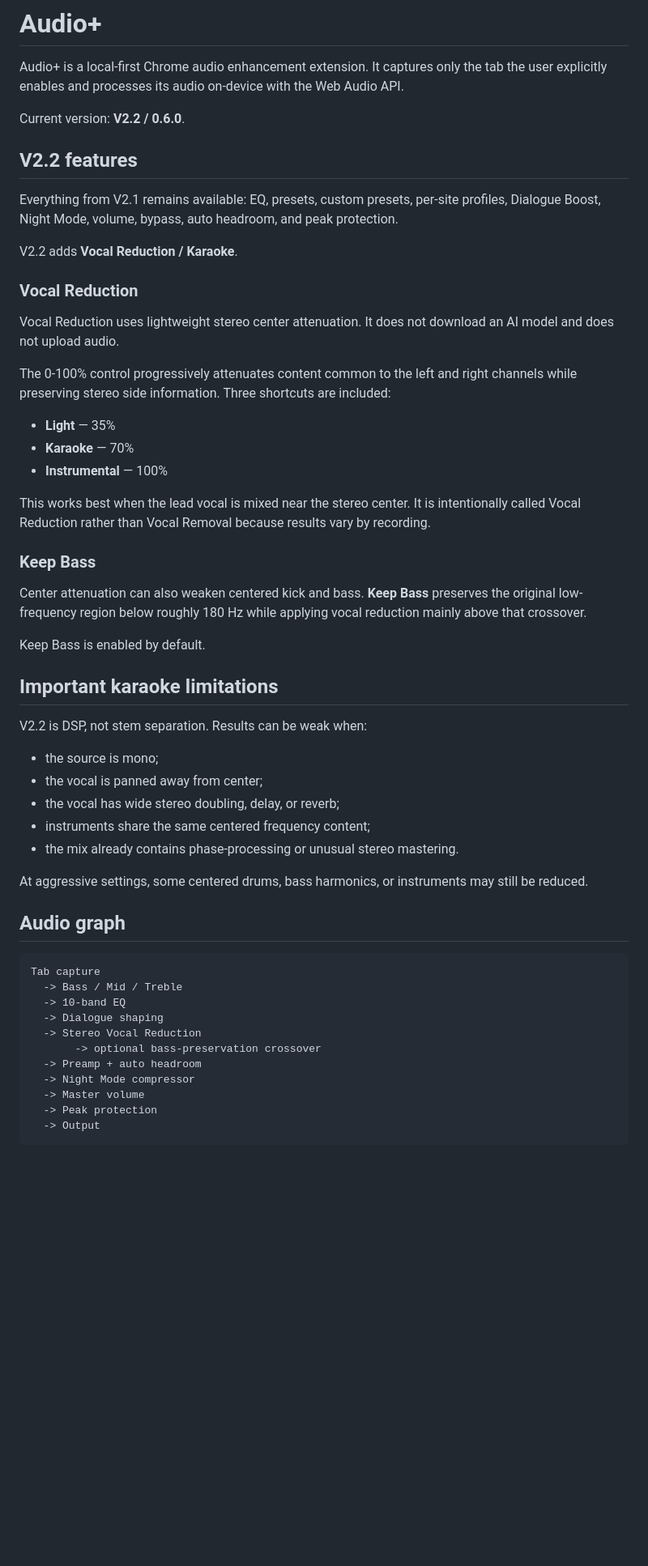
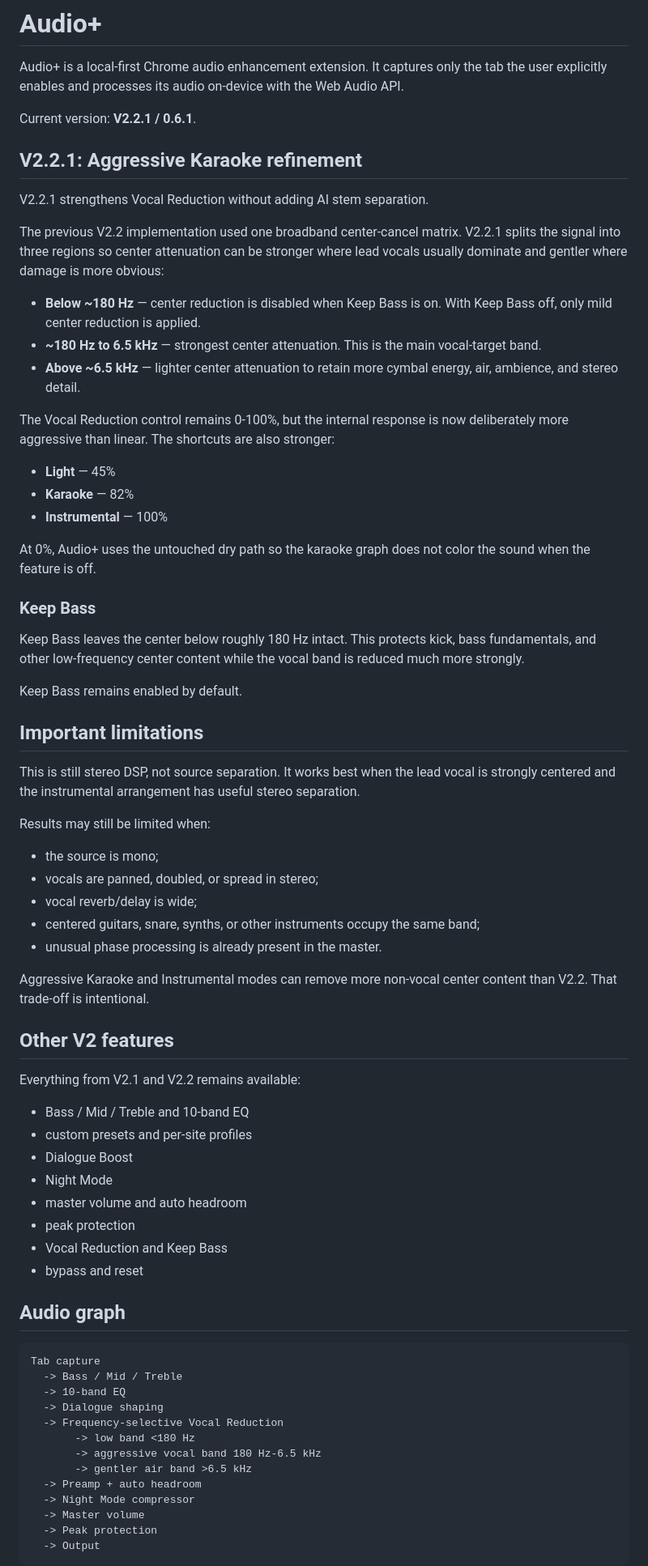
Before and after one commit to ylnyorulmaz/audioplus, a Markdown page: README.md, the part around one of its changes. Shown at 81% size. GitHub-like rendering; blank space fills up the shorter version.

Commit message:
docs: document aggressive karaoke refinement

```diff
--- a/README.md
+++ b/README.md
@@ -2,43 +2,58 @@
 
 Audio+ is a local-first Chrome audio enhancement extension. It captures only the tab the user explicitly enables and processes its audio on-device with the Web Audio API.
 
-Current version: **V2.2 / 0.6.0**.
+Current version: **V2.2.1 / 0.6.1**.
 
-## V2.2 features
+## V2.2.1: Aggressive Karaoke refinement
 
-Everything from V2.1 remains available: EQ, presets, custom presets, per-site profiles, Dialogue Boost, Night Mode, volume, bypass, auto headroom, and peak protection.
+V2.2.1 strengthens Vocal Reduction without adding AI stem separation.
 
-V2.2 adds **Vocal Reduction / Karaoke**.
+The previous V2.2 implementation used one broadband center-cancel matrix. V2.2.1 splits the signal into three regions so center attenuation can be stronger where lead vocals usually dominate and gentler where damage is more obvious:
 
-### Vocal Reduction
+- **Below ~180 Hz** — center reduction is disabled when Keep Bass is on. With Keep Bass off, only mild center reduction is applied.
+- **~180 Hz to 6.5 kHz** — strongest center attenuation. This is the main vocal-target band.
+- **Above ~6.5 kHz** — lighter center attenuation to retain more cymbal energy, air, ambience, and stereo detail.
 
-Vocal Reduction uses lightweight stereo center attenuation. It does not download an AI model and does not upload audio.
+The Vocal Reduction control remains 0-100%, but the internal response is now deliberately more aggressive than linear. The shortcuts are also stronger:
 
-The 0-100% control progressively attenuates content common to the left and right channels while preserving stereo side information. Three shortcuts are included:
-
-- **Light** — 35%
-- **Karaoke** — 70%
+- **Light** — 45%
+- **Karaoke** — 82%
 - **Instrumental** — 100%
 
-This works best when the lead vocal is mixed near the stereo center. It is intentionally called Vocal Reduction rather than Vocal Removal because results vary by recording.
+At 0%, Audio+ uses the untouched dry path so the karaoke graph does not color the sound when the feature is off.
 
 ### Keep Bass
 
-Center attenuation can also weaken centered kick and bass. **Keep Bass** preserves the original low-frequency region below roughly 180 Hz while applying vocal reduction mainly above that crossover.
+Keep Bass leaves the center below roughly 180 Hz intact. This protects kick, bass fundamentals, and other low-frequency center content while the vocal band is reduced much more strongly.
 
-Keep Bass is enabled by default.
+Keep Bass remains enabled by default.
 
-## Important karaoke limitations
+## Important limitations
 
-V2.2 is DSP, not stem separation. Results can be weak when:
+This is still stereo DSP, not source separation. It works best when the lead vocal is strongly centered and the instrumental arrangement has useful stereo separation.
+
+Results may still be limited when:
 
 - the source is mono;
-- the vocal is panned away from center;
-- the vocal has wide stereo doubling, delay, or reverb;
-- instruments share the same centered frequency content;
-- the mix already contains phase-processing or unusual stereo mastering.
+- vocals are panned, doubled, or spread in stereo;
+- vocal reverb/delay is wide;
+- centered guitars, snare, synths, or other instruments occupy the same band;
+- unusual phase processing is already present in the master.
 
-At aggressive settings, some centered drums, bass harmonics, or instruments may still be reduced.
+Aggressive Karaoke and Instrumental modes can remove more non-vocal center content than V2.2. That trade-off is intentional.
+
+## Other V2 features
+
+Everything from V2.1 and V2.2 remains available:
+
+- Bass / Mid / Treble and 10-band EQ
+- custom presets and per-site profiles
+- Dialogue Boost
+- Night Mode
+- master volume and auto headroom
+- peak protection
+- Vocal Reduction and Keep Bass
+- bypass and reset
 
 ## Audio graph
 
@@ -47,8 +62,10 @@ Tab capture
   -> Bass / Mid / Treble
   -> 10-band EQ
   -> Dialogue shaping
-  -> Stereo Vocal Reduction
-       -> optional bass-preservation crossover
+  -> Frequency-selective Vocal Reduction
+       -> low band <180 Hz
+       -> aggressive vocal band 180 Hz-6.5 kHz
+       -> gentler air band >6.5 kHz
   -> Preamp + auto headroom
   -> Night Mode compressor
   -> Master volume
```
Also changed, not shown: other parts of README.md (+9 -9 lines).
